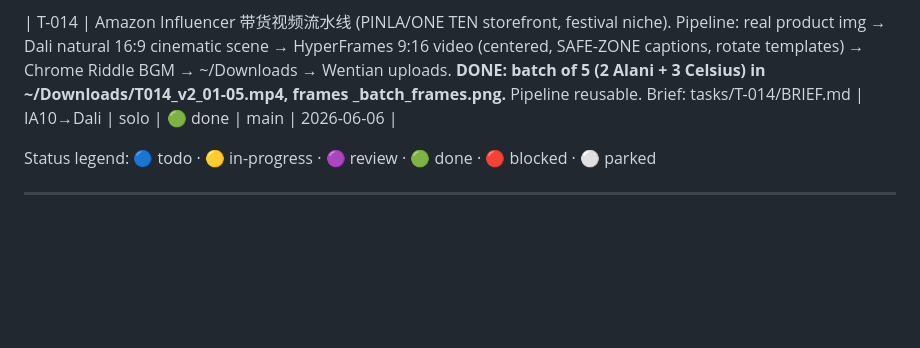
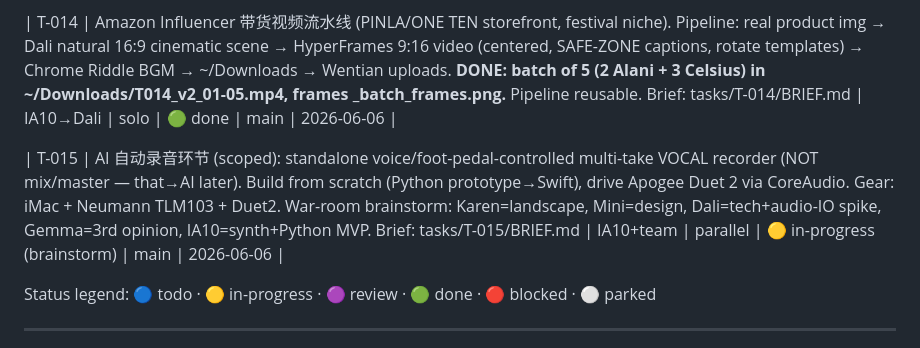
Before and after one commit to jason7newstar-max/warroom, a Markdown page: BOARD.md, the part around the change. Drawn GitHub-style; blank space fills up the shorter version.

Commit message:
[IA10] T-015 AI recording-stage app (scoped MVP): brief + war-room fan-out

```diff
--- a/BOARD.md
+++ b/BOARD.md
@@ -34,6 +34,8 @@ Last updated: 2026-06-05 · by Dali (T-009 web front-end cinematic Vercel-ready
 
 | T-014 | Amazon Influencer 带货视频流水线 (PINLA/ONE TEN storefront, festival niche). Pipeline: real product img → Dali natural 16:9 cinematic scene → HyperFrames 9:16 video (centered, SAFE-ZONE captions, rotate templates) → Chrome Riddle BGM → ~/Downloads → Wentian uploads. **DONE: batch of 5 (2 Alani + 3 Celsius) in ~/Downloads/T014_v2_01-05.mp4, frames _batch_frames.png.** Pipeline reusable. Brief: tasks/T-014/BRIEF.md | IA10→Dali | solo | 🟢 done | main | 2026-06-06 |
 
+| T-015 | AI 自动录音环节 (scoped): standalone voice/foot-pedal-controlled multi-take VOCAL recorder (NOT mix/master — that→AI later). Build from scratch (Python prototype→Swift), drive Apogee Duet 2 via CoreAudio. Gear: iMac + Neumann TLM103 + Duet2. War-room brainstorm: Karen=landscape, Mini=design, Dali=tech+audio-IO spike, Gemma=3rd opinion, IA10=synth+Python MVP. Brief: tasks/T-015/BRIEF.md | IA10+team | parallel | 🟡 in-progress (brainstorm) | main | 2026-06-06 |
+
 Status legend: 🔵 todo · 🟡 in-progress · 🟣 review · 🟢 done · 🔴 blocked · ⚪ parked
 
 ---
```
Also changed, not shown: tasks/T-015/BRIEF.md (added, +32 -0 lines).
